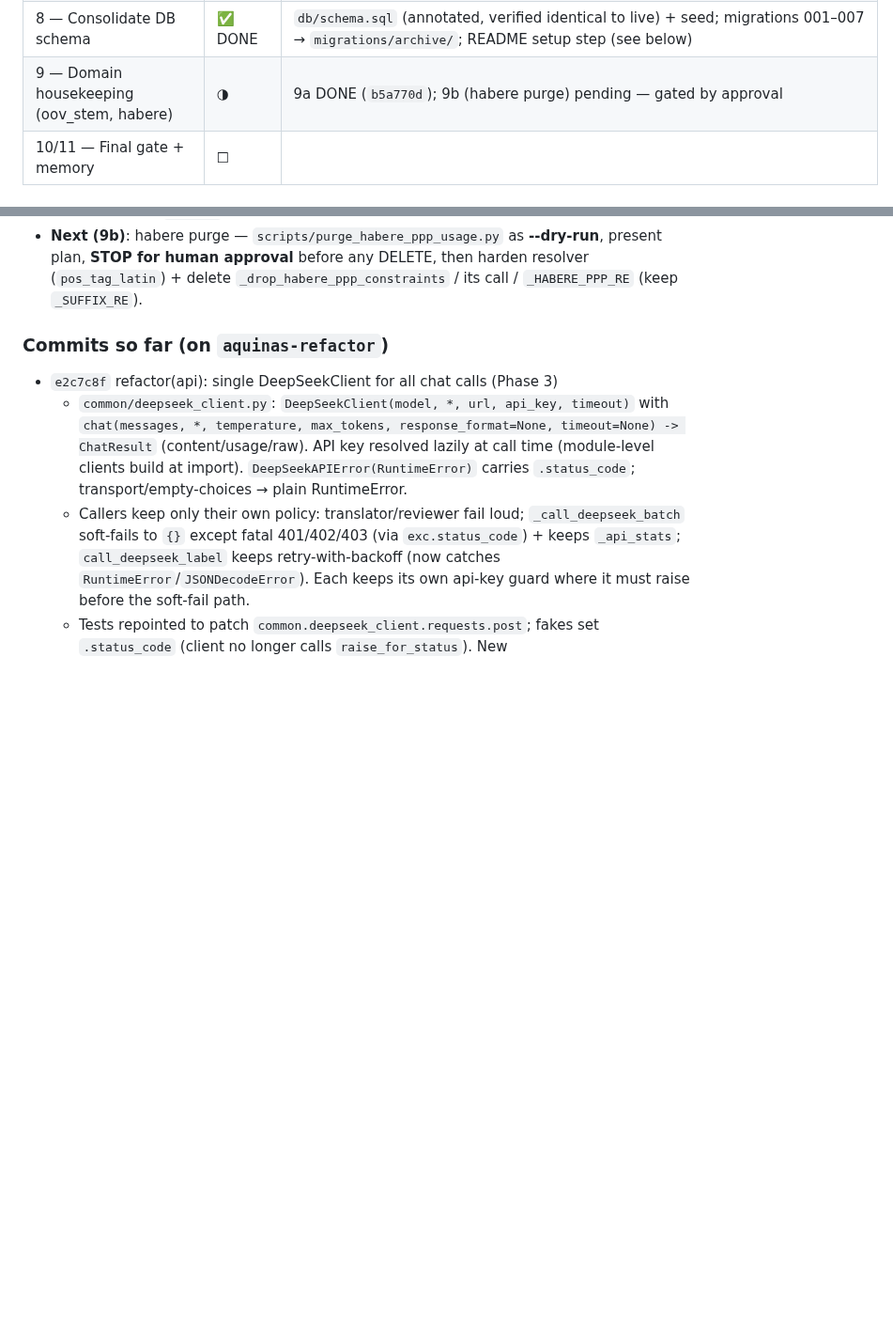
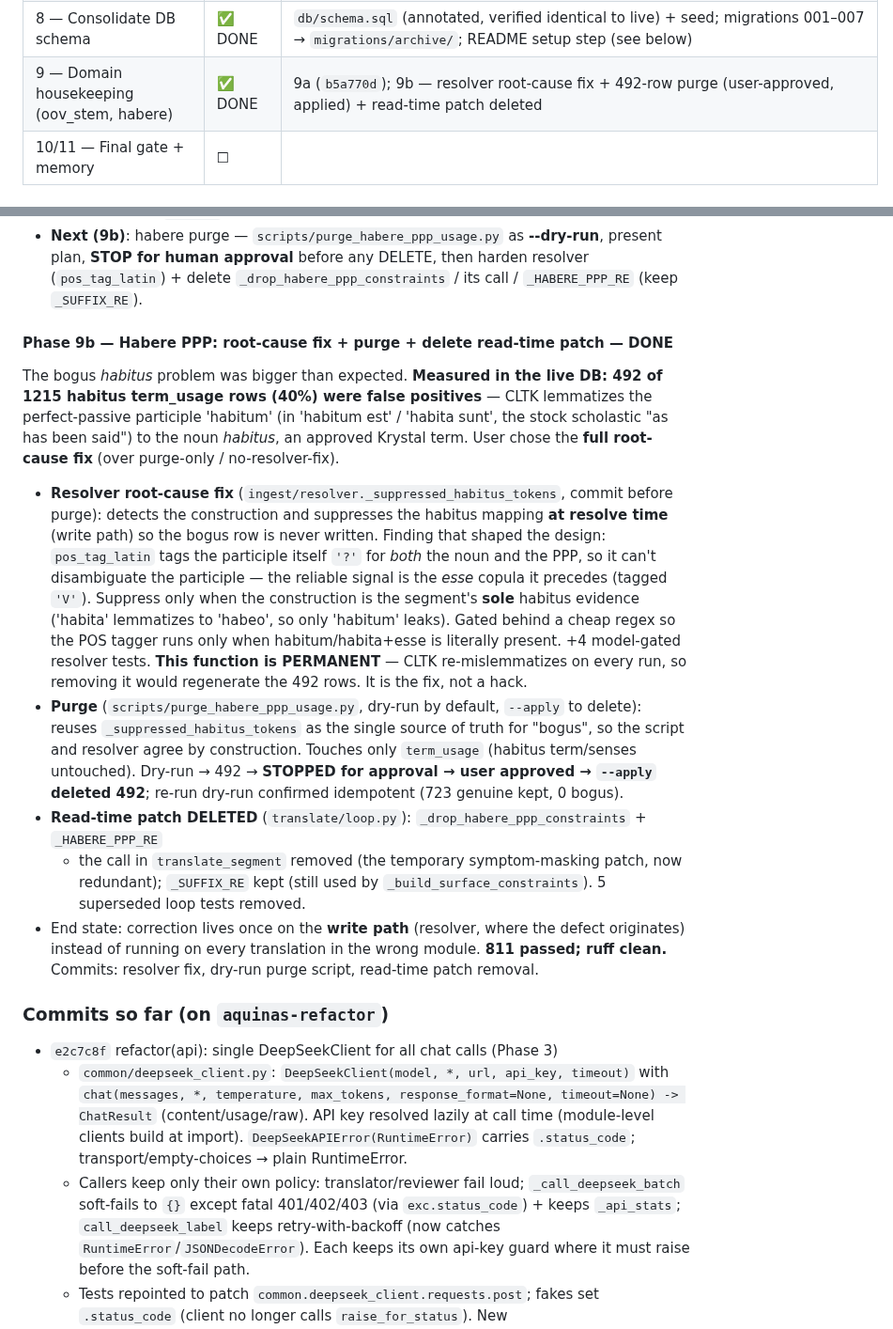
Before and after one commit to dedocibula/aquinas-pipeline, a Markdown page: .claude/refactor_plan.md, 2 parts joined by grey strips. Shown at 94% size. Rendered like a GitHub page; blank space fills up the shorter version.

Commit message:
docs(refactor): log Phase 9 done (9a matcher + 9b habere root-cause fix)
Co-Authored-By: Claude Opus 4.8 <noreply@anthropic.com>

```diff
--- a/.claude/refactor_plan.md
+++ b/.claude/refactor_plan.md
@@ -85,7 +85,7 @@ Explore agents + grep). Disposition per the user:
 | 6.1 — report* review + gap-term dedup (user-requested side tasks) | ✅ DONE | see below |
 | 7 — Strip milestone labels; rename milestone files | ✅ DONE | `40ebe40`; report_m2 → coverage_report |
 | 8 — Consolidate DB schema | ✅ DONE | `db/schema.sql` (annotated, verified identical to live) + seed; migrations 001–007 → `migrations/archive/`; README setup step (see below) |
-| 9 — Domain housekeeping (oov_stem, habere) | ◑ | 9a DONE (`b5a770d`); 9b (habere purge) pending — gated by approval |
+| 9 — Domain housekeeping (oov_stem, habere) | ✅ DONE | 9a (`b5a770d`); 9b — resolver root-cause fix + 492-row purge (user-approved, applied) + read-time patch deleted |
 | 10/11 — Final gate + memory | ☐ | |
 
 #### Phase 5.0 — Pilot consolidation (sample-only) — DONE
@@ -342,6 +342,32 @@ non-blocking and would risk the locked snapshots; the existing stem heuristic is
 - **Next (9b)**: habere purge — `scripts/purge_habere_ppp_usage.py` as **--dry-run**, present plan,
   **STOP for human approval** before any DELETE, then harden resolver (`pos_tag_latin`) + delete
   `_drop_habere_ppp_constraints` / its call / `_HABERE_PPP_RE` (keep `_SUFFIX_RE`).
+
+#### Phase 9b — Habere PPP: root-cause fix + purge + delete read-time patch — DONE
+The bogus *habitus* problem was bigger than expected. **Measured in the live DB: 492 of 1215 habitus
+term_usage rows (40%) were false positives** — CLTK lemmatizes the perfect-passive participle 'habitum'
+(in 'habitum est' / 'habita sunt', the stock scholastic "as has been said") to the noun *habitus*, an
+approved Krystal term. User chose the **full root-cause fix** (over purge-only / no-resolver-fix).
+- **Resolver root-cause fix** (`ingest/resolver._suppressed_habitus_tokens`, commit before purge):
+  detects the construction and suppresses the habitus mapping **at resolve time** (write path) so the
+  bogus row is never written. Finding that shaped the design: `pos_tag_latin` tags the participle
+  itself `'?'` for *both* the noun and the PPP, so it can't disambiguate the participle — the reliable
+  signal is the *esse* copula it precedes (tagged `'V'`). Suppress only when the construction is the
+  segment's **sole** habitus evidence ('habita' lemmatizes to 'habeo', so only 'habitum' leaks). Gated
+  behind a cheap regex so the POS tagger runs only when habitum/habita+esse is literally present.
+  +4 model-gated resolver tests. **This function is PERMANENT** — CLTK re-mislemmatizes on every run,
+  so removing it would regenerate the 492 rows. It is the fix, not a hack.
+- **Purge** (`scripts/purge_habere_ppp_usage.py`, dry-run by default, `--apply` to delete): reuses
+  `_suppressed_habitus_tokens` as the single source of truth for "bogus", so the script and resolver
+  agree by construction. Touches only `term_usage` (habitus term/senses untouched). Dry-run → 492 →
+  **STOPPED for approval → user approved → `--apply` deleted 492**; re-run dry-run confirmed
+  idempotent (723 genuine kept, 0 bogus).
+- **Read-time patch DELETED** (`translate/loop.py`): `_drop_habere_ppp_constraints` + `_HABERE_PPP_RE`
+  + the call in `translate_segment` removed (the temporary symptom-masking patch, now redundant);
+  `_SUFFIX_RE` kept (still used by `_build_surface_constraints`). 5 superseded loop tests removed.
+- End state: correction lives once on the **write path** (resolver, where the defect originates) instead
+  of running on every translation in the wrong module. **811 passed; ruff clean.** Commits: resolver fix,
+  dry-run purge script, read-time patch removal.
 
 ### Commits so far (on `aquinas-refactor`)
 - `e2c7c8f` refactor(api): single DeepSeekClient for all chat calls (Phase 3)
```
